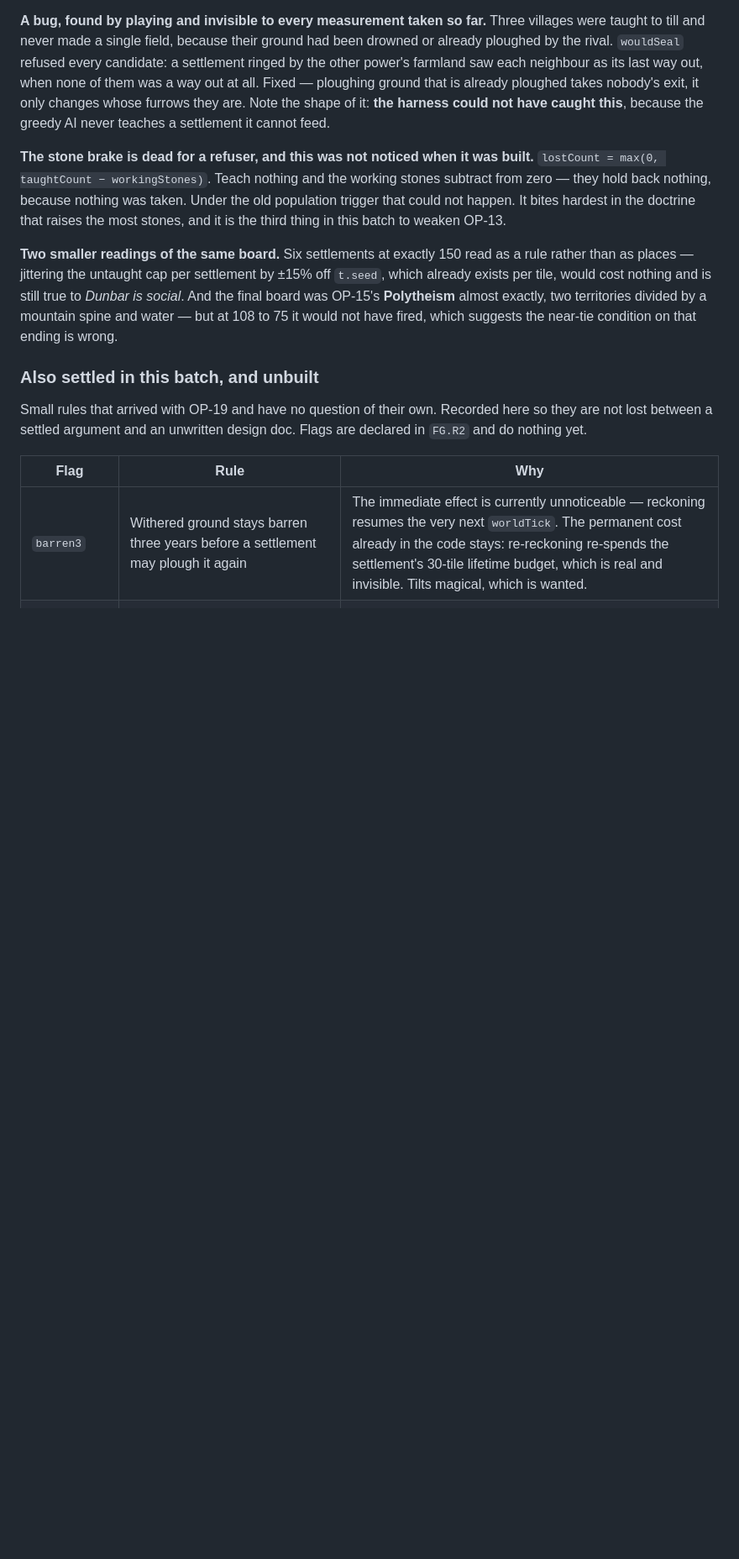
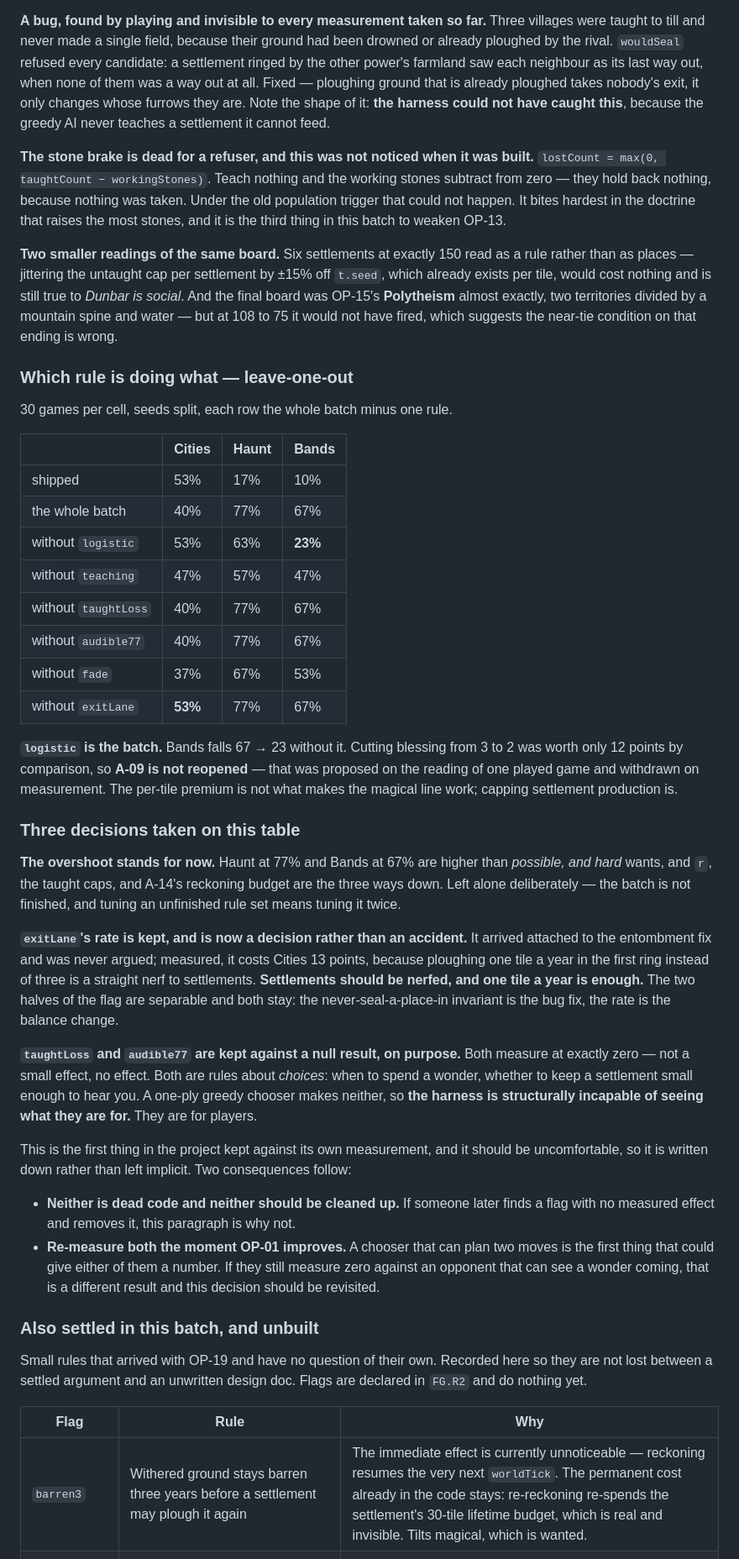
Before and after one commit to henryjvanderlinden-cloud/fading-gods, a Markdown page: registers/open-points.md, the part around one of its changes. Shown at 84% size. GitHub-like rendering; blank space fills up the shorter version.

```diff
--- a/registers/open-points.md
+++ b/registers/open-points.md
@@ -353,6 +396,58 @@ to *Dunbar is social*. And the final board was OP-15's **Polytheism** almost
 exactly, two territories divided by a mountain spine and water — but at 108 to 75
 it would not have fired, which suggests the near-tie condition on that ending is
 wrong.
+
+### Which rule is doing what — leave-one-out
+
+30 games per cell, seeds split, each row the whole batch minus one rule.
+
+| | Cities | Haunt | Bands |
+|---|---|---|---|
+| shipped | 53% | 17% | 10% |
+| the whole batch | 40% | 77% | 67% |
+| without `logistic` | 53% | 63% | **23%** |
+| without `teaching` | 47% | 57% | 47% |
+| without `taughtLoss` | 40% | 77% | 67% |
+| without `audible77` | 40% | 77% | 67% |
+| without `fade` | 37% | 67% | 53% |
+| without `exitLane` | **53%** | 77% | 67% |
+
+**`logistic` is the batch.** Bands falls 67 → 23 without it. Cutting blessing from
+3 to 2 was worth only 12 points by comparison, so **A-09 is not reopened** — that
+was proposed on the reading of one played game and withdrawn on measurement. The
+per-tile premium is not what makes the magical line work; capping settlement
+production is.
+
+### Three decisions taken on this table
+
+**The overshoot stands for now.** Haunt at 77% and Bands at 67% are higher than
+*possible, and hard* wants, and `r`, the taught caps, and A-14's reckoning budget
+are the three ways down. Left alone deliberately — the batch is not finished, and
+tuning an unfinished rule set means tuning it twice.
+
+**`exitLane`'s rate is kept, and is now a decision rather than an accident.** It
+arrived attached to the entombment fix and was never argued; measured, it costs
+Cities 13 points, because ploughing one tile a year in the first ring instead of
+three is a straight nerf to settlements. **Settlements should be nerfed, and one
+tile a year is enough.** The two halves of the flag are separable and both stay:
+the never-seal-a-place-in invariant is the bug fix, the rate is the balance change.
+
+**`taughtLoss` and `audible77` are kept against a null result, on purpose.** Both
+measure at exactly zero — not a small effect, no effect. Both are rules about
+*choices*: when to spend a wonder, whether to keep a settlement small enough to
+hear you. A one-ply greedy chooser makes neither, so **the harness is structurally
+incapable of seeing what they are for.** They are for players.
+
+This is the first thing in the project kept against its own measurement, and it
+should be uncomfortable, so it is written down rather than left implicit. Two
+consequences follow:
+
+- **Neither is dead code and neither should be cleaned up.** If someone later finds
+  a flag with no measured effect and removes it, this paragraph is why not.
+- **Re-measure both the moment OP-01 improves.** A chooser that can plan two moves
+  is the first thing that could give either of them a number. If they still measure
+  zero against an opponent that can see a wonder coming, that is a different result
+  and this decision should be revisited.
 
 ### Also settled in this batch, and unbuilt
 
```
Also changed, not shown: other parts of registers/open-points.md (+43 -0 lines).
